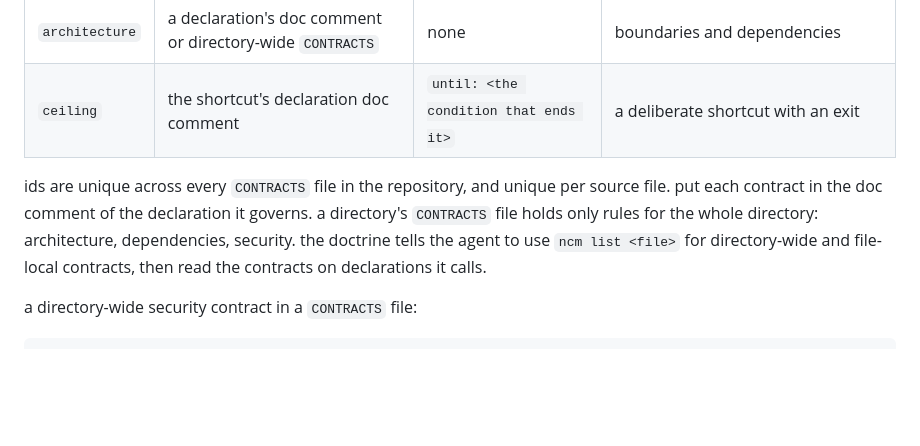
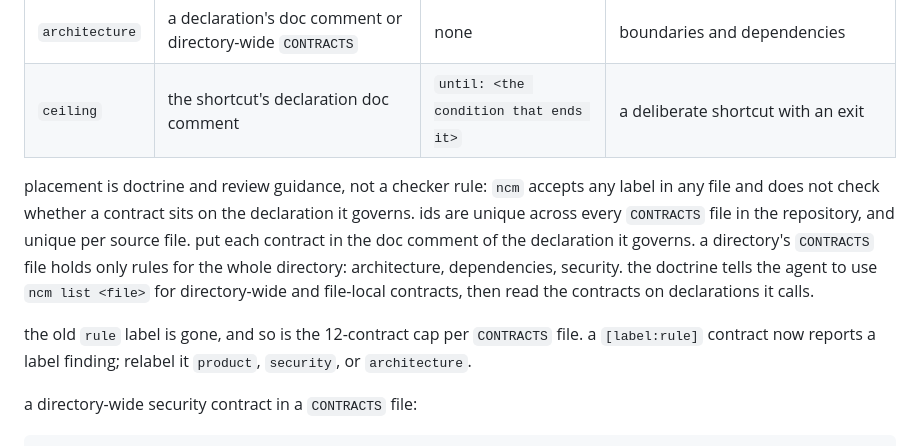
Before and after one commit to nikos-repos/nikos-agent-stack, a Markdown page: docs/n-code-mode-user-guide.md, the part around one of its changes. Rendered like a GitHub page; blank space fills up the shorter version.

```diff
--- a/docs/n-code-mode-user-guide.md
+++ b/docs/n-code-mode-user-guide.md
@@ -85,7 +85,9 @@ a contract is one `@cc` directive followed by prose. the directive is code-contr
 | `architecture` | a declaration's doc comment or directory-wide `CONTRACTS` | none | boundaries and dependencies |
 | `ceiling` | the shortcut's declaration doc comment | `until: <the condition that ends it>` | a deliberate shortcut with an exit |
 
-ids are unique across every `CONTRACTS` file in the repository, and unique per source file. put each contract in the doc comment of the declaration it governs. a directory's `CONTRACTS` file holds only rules for the whole directory: architecture, dependencies, security. the doctrine tells the agent to use `ncm list <file>` for directory-wide and file-local contracts, then read the contracts on declarations it calls.
+placement is doctrine and review guidance, not a checker rule: `ncm` accepts any label in any file and does not check whether a contract sits on the declaration it governs. ids are unique across every `CONTRACTS` file in the repository, and unique per source file. put each contract in the doc comment of the declaration it governs. a directory's `CONTRACTS` file holds only rules for the whole directory: architecture, dependencies, security. the doctrine tells the agent to use `ncm list <file>` for directory-wide and file-local contracts, then read the contracts on declarations it calls.
+
+the old `rule` label is gone, and so is the 12-contract cap per `CONTRACTS` file. a `[label:rule]` contract now reports a label finding; relabel it `product`, `security`, or `architecture`.
 
 a directory-wide security contract in a `CONTRACTS` file:
 
```
Also changed, not shown: other parts of docs/n-code-mode-user-guide.md (+15 -15 lines), docs/advisor-role-user-guide.md (+11 -11 lines), docs/ask-questionnaire-user-guide.md (+4 -4 lines).
